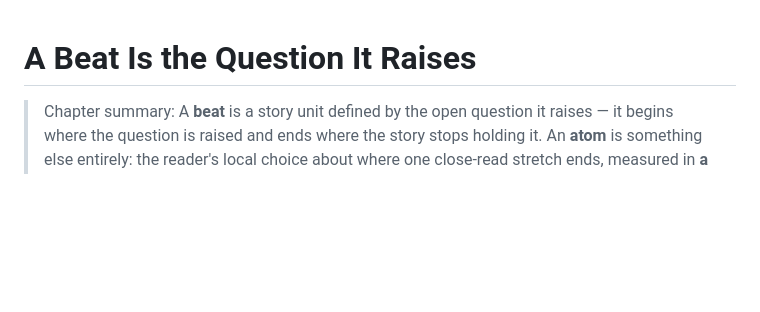
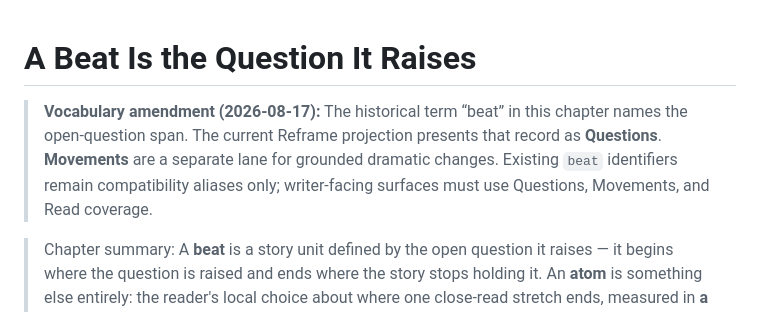
Before and after one commit to Fountain-Coach/Reframe-Refactoring, a Markdown page: docs/28-a-beat-is-the-question-it-raises.md, the part around the change. Drawn GitHub-style; blank space fills up the shorter version.

Commit message:
Clarify questions and movements

```diff
--- a/docs/28-a-beat-is-the-question-it-raises.md
+++ b/docs/28-a-beat-is-the-question-it-raises.md
@@ -1,4 +1,9 @@
 # A Beat Is the Question It Raises
+
+> **Vocabulary amendment (2026-08-17):** The historical term “beat” in this chapter names the open-question span.
+> The current Reframe projection presents that record as **Questions**. **Movements** are a separate lane for
+> grounded dramatic changes. Existing `beat` identifiers remain compatibility aliases only; writer-facing surfaces
+> must use Questions, Movements, and Read coverage.
 
 > Chapter summary: A **beat** is a story unit defined by the open question it raises — it begins where the question
 > is raised and ends where the story stops holding it. An **atom** is something else entirely: the reader's local
```
Also changed, not shown: docs/76-beat-movement-and-uncertainty-overlay.md (+37 -39 lines).
